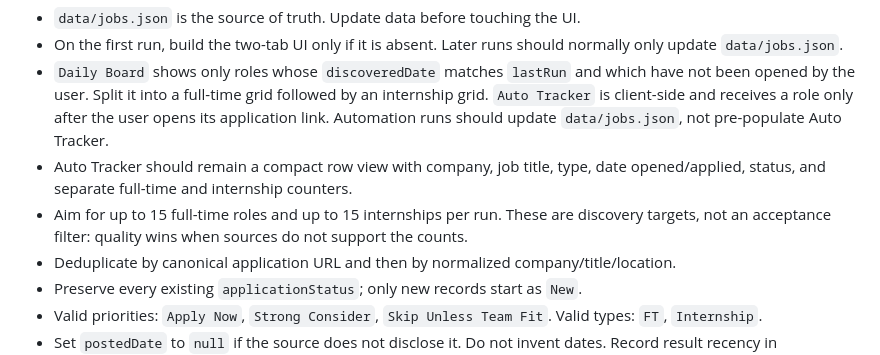
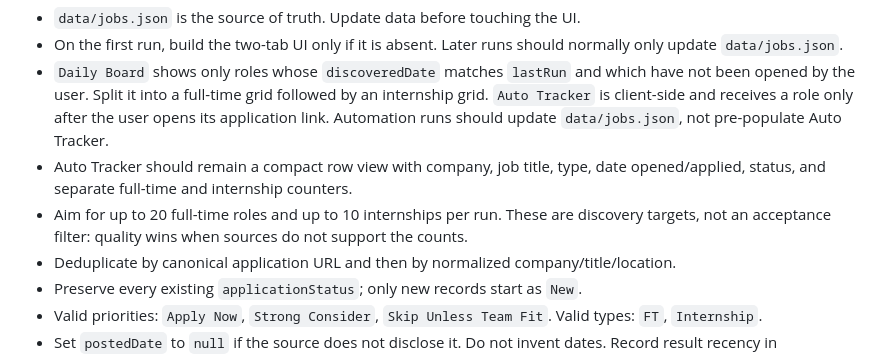
Before and after one commit to wcia013twe/codex-automated-job-board, a Markdown page: AGENTS.md, the part around the change. Rendered like a GitHub page.

Commit message:
Set current job-board discovery targets

```diff
--- a/AGENTS.md
+++ b/AGENTS.md
@@ -4,7 +4,7 @@
 - On the first run, build the two-tab UI only if it is absent. Later runs should normally only update `data/jobs.json`.
 - `Daily Board` shows only roles whose `discoveredDate` matches `lastRun` and which have not been opened by the user. Split it into a full-time grid followed by an internship grid. `Auto Tracker` is client-side and receives a role only after the user opens its application link. Automation runs should update `data/jobs.json`, not pre-populate Auto Tracker.
 - Auto Tracker should remain a compact row view with company, job title, type, date opened/applied, status, and separate full-time and internship counters.
-- Aim for up to 15 full-time roles and up to 15 internships per run. These are discovery targets, not an acceptance filter: quality wins when sources do not support the counts.
+- Aim for up to 20 full-time roles and up to 10 internships per run. These are discovery targets, not an acceptance filter: quality wins when sources do not support the counts.
 - Deduplicate by canonical application URL and then by normalized company/title/location.
 - Preserve every existing `applicationStatus`; only new records start as `New`.
 - Valid priorities: `Apply Now`, `Strong Consider`, `Skip Unless Team Fit`. Valid types: `FT`, `Internship`.
```
